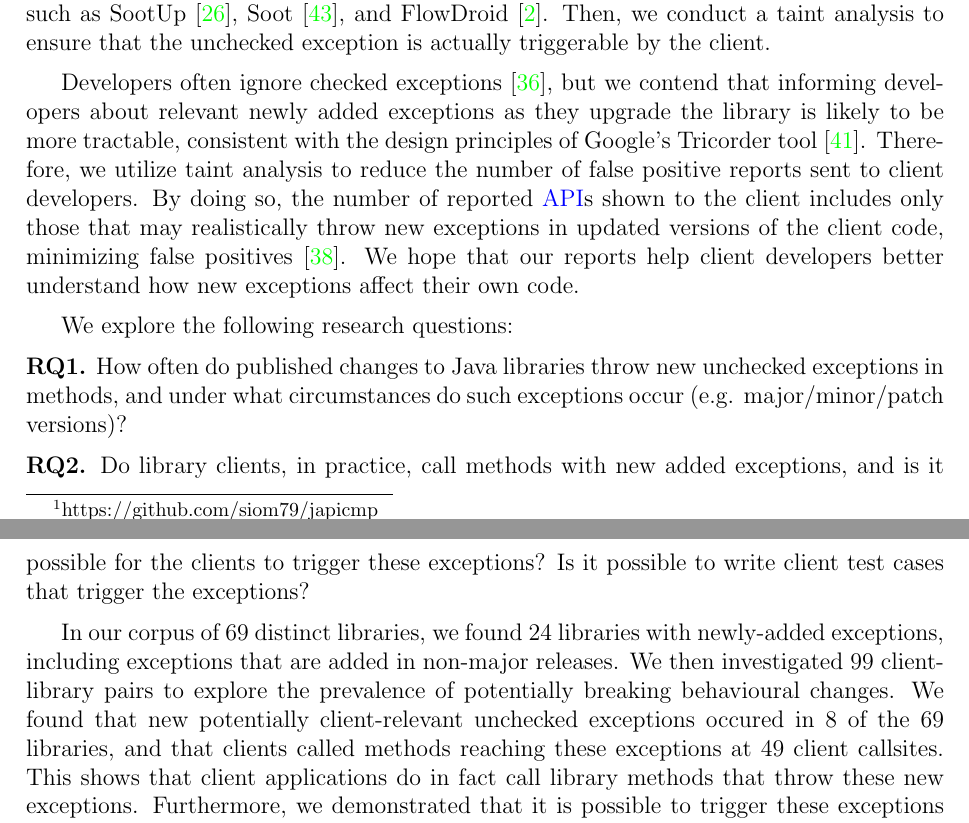
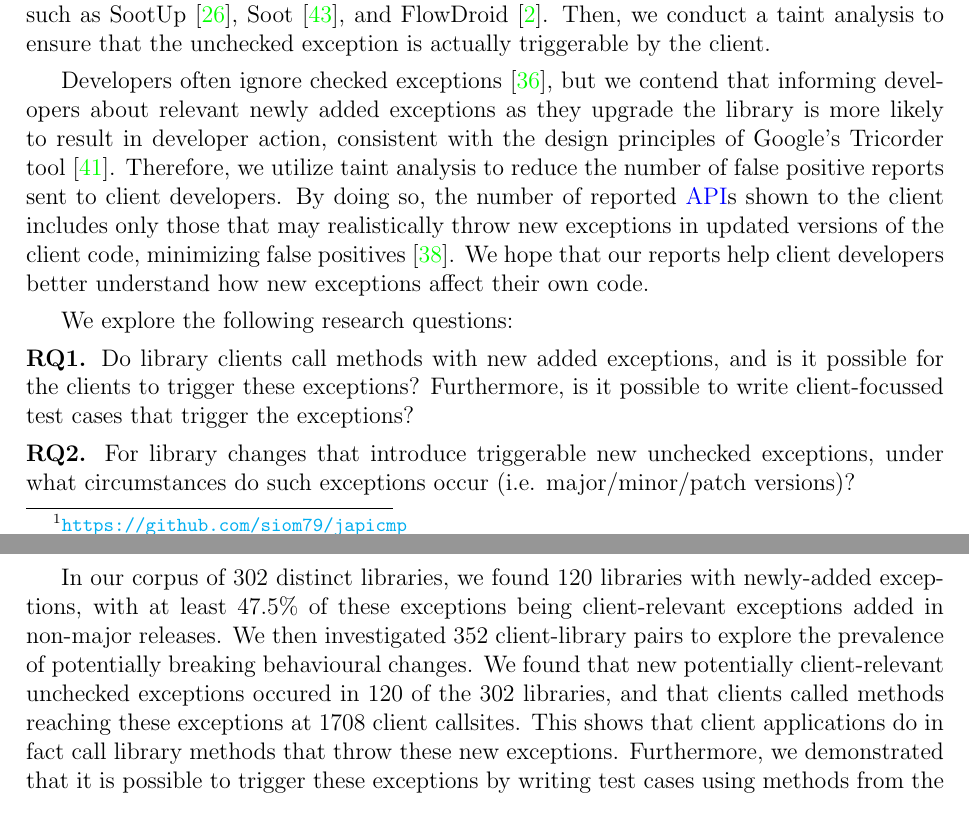
Before and after one commit to vinayaksh42/MASC-ECE-THESIS, a LaTeX thesis (uw-ethesis.tex, which reads chapter-introduction.tex): two parts of pages 14 and 15 of 56, joined at a grey line, cut so that both start at the same text. Compiled offline with pdfLaTeX.

Commit message:
Intro update acc to paper

```diff
--- a/chapter-introduction.tex
+++ b/chapter-introduction.tex
@@ -70,8 +70,8 @@ code at worst. Keeping libraries upgraded ensures that the client code
 continues to work properly, and hopefully in a less-vulnerable manner.
 
 Compilers and simple static
-checkers (including japicmp\footnote{https://github.com/siom79/japicmp} and
-Revapi\footnote{https://revapi.org/revapi-site/main/index.html} for Java as well
+checkers (including japicmp\footnote{\url{https://github.com/siom79/japicmp}} and
+Revapi\footnote{\url{https://revapi.org/revapi-site/main/index.html}} for Java as well
 as \cite{brito18:_apidif,foo18:_effic_static_check_librar_updat})
 can verify the absence of syntactic breaking changes in libraries. The situation
 is worse for semantic/behavioural breaking changes:
@@ -108,7 +108,7 @@ the client.
 
 Developers often ignore checked exceptions~\cite{nakshatri16:_analy_java}, but we
 contend that informing developers about relevant newly added exceptions as they upgrade
-the library is likely to be more tractable, consistent with the design principles
+the library is more likely to result in developer action, consistent with the design principles
 of Google’s Tricorder tool~\cite{sadowski15:_tricor}. Therefore, we utilize taint
 analysis to reduce the number of false positive reports sent to client developers.
 By doing so, the number of reported \gls{api}s shown to the client includes only
@@ -120,15 +120,14 @@ affect their own code.
 We explore the following research questions:
 
 \noindent
-{\bf RQ1.} How often do published changes to Java libraries throw new unchecked exceptions in methods,
-and under what circumstances do such exceptions occur (e.g. major/minor/patch versions)?
+{\bf RQ1.} Do library clients call methods with new added exceptions, and is it possible for the clients to trigger these exceptions? Furthermore, is it possible to write client-focussed test cases that trigger the exceptions?
 
 \noindent
-{\bf RQ2.} Do library clients, in practice, call methods with new added exceptions, and is it possible for the clients to trigger these exceptions? Is it possible to write client test cases that trigger the exceptions?
+{\bf RQ2.} For library changes that introduce triggerable new unchecked exceptions, under what circumstances do such exceptions occur (i.e. major/minor/patch versions)?
 
-In our corpus of 69 distinct libraries, we found 24 libraries with newly-added exceptions, including exceptions that are added in non-major releases.
-We then investigated 99 client-library pairs to explore the prevalence of potentially breaking behavioural changes.
-We found that new potentially client-relevant unchecked exceptions occured in 8 of the 69 libraries, and that clients called methods reaching these exceptions at 49 client callsites.
+In our corpus of 302 distinct libraries, we found 120 libraries with newly-added exceptions, with at least 47.5\% of these exceptions being client-relevant exceptions added in non-major releases.
+We then investigated 352 client-library pairs to explore the prevalence of potentially breaking behavioural changes.
+We found that new potentially client-relevant unchecked exceptions occured in 120 of the 302 libraries, and that clients called methods reaching these exceptions at 1708 client callsites.
 This shows that client applications do in fact call library methods that throw these new exceptions.
 Furthermore, we demonstrated that it is possible to trigger these exceptions by writing test cases using methods from the client.
 
```
Also changed, not shown: chapter-introduction.tex (2 more changed lines).
